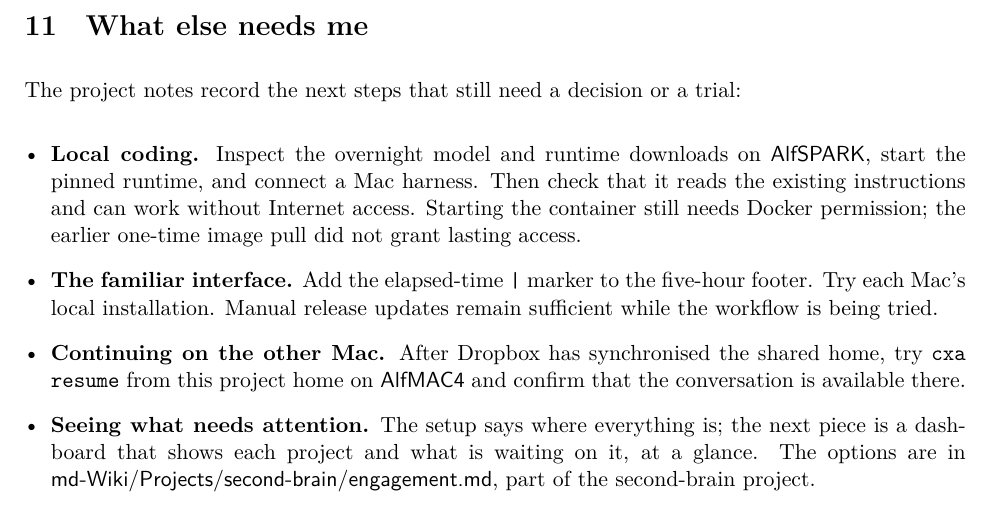
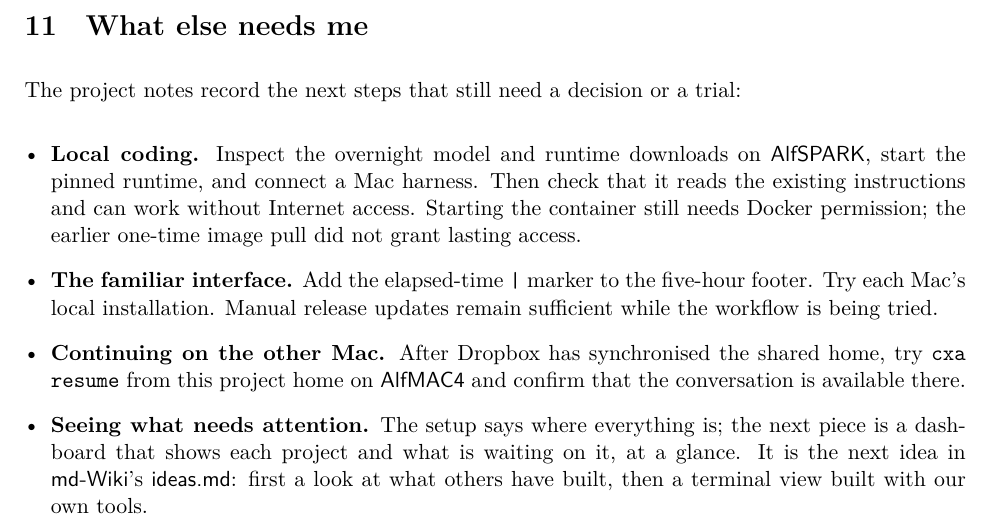
Before and after one commit to Atcold/learning-with-claude, a LaTeX document (working-with-claude/lesson.tex): part of page 10 of 11, cut so that both start at the same text. Compiled offline with XeLaTeX.

Commit message:
working-with-claude: the dashboard is now an idea in md-Wiki

```diff
--- a/working-with-claude/lesson.tex
+++ b/working-with-claude/lesson.tex
@@ -388,7 +388,7 @@ The project notes record the next steps that still need a decision or a trial:
   \item \textbf{Local coding.} Inspect the overnight model and runtime downloads on \name{AlfSPARK}, start the pinned runtime, and connect a Mac harness. Then check that it reads the existing instructions and can work without Internet access. Starting the container still needs Docker permission; the earlier one-time image pull did not grant lasting access.
   \item \textbf{The familiar interface.} Add the elapsed-time \texttt{|} marker to the five-hour footer. Try each Mac’s local installation. Manual release updates remain sufficient while the workflow is being tried.
   \item \textbf{Continuing on the other Mac.} After Dropbox has synchronised the shared home, try \texttt{cxa resume} from this project home on \name{AlfMAC4} and confirm that the conversation is available there.
-  \item \textbf{Seeing what needs attention.} The setup says where everything is; the next piece is a dashboard that shows each project and what is waiting on it, at a glance. The options are in \name{md-Wiki/Projects/second-brain/engagement.md}, part of the second-brain project.
+  \item \textbf{Seeing what needs attention.} The setup says where everything is; the next piece is a dashboard that shows each project and what is waiting on it, at a glance. It is the next idea in \name{md-Wiki}'s \name{ideas.md}: first a look at what others have built, then a terminal view built with our own tools.
 \end{itemize}
 
 \needspace{22\baselineskip}
```
